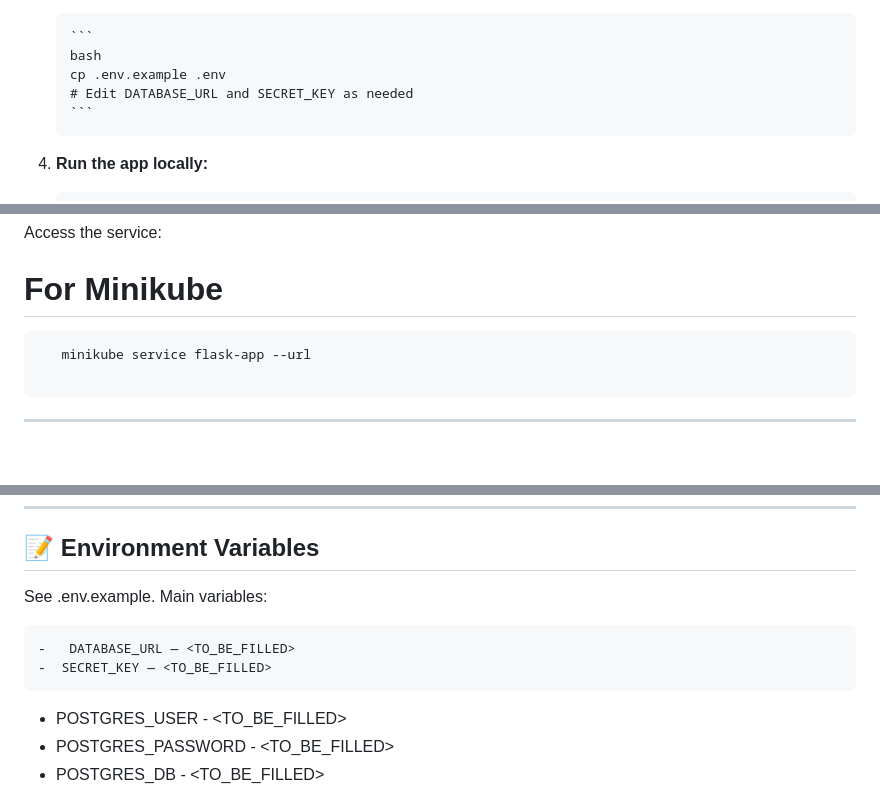
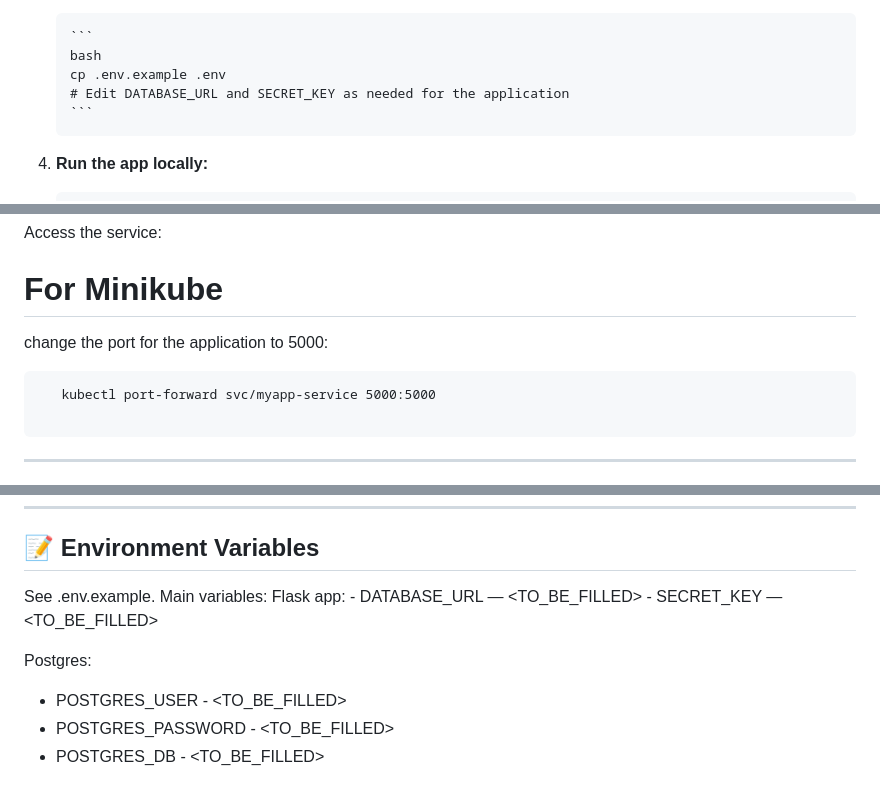
Before and after one commit to MeitarTurgeman/messaging_system, a Markdown page: README.md, 3 parts joined by grey strips. Drawn GitHub-style; blank space fills up the shorter version.

Commit message:
improve readme

````diff
--- a/README.md
+++ b/README.md
@@ -71,7 +72,7 @@ This project demonstrates robust Python backend skills and advanced DevOps workf
    ```
    bash
    cp .env.example .env
-   # Edit DATABASE_URL and SECRET_KEY as needed
+   # Edit DATABASE_URL and SECRET_KEY as needed for the application
    ```
    </pre>
 
@@ -137,8 +139,9 @@ Deploy with kubectl:
 
 Access the service:
 # For Minikube
+   change the port for the application to 5000:
    <pre>
-   minikube service flask-app --url
+   kubectl port-forward svc/myapp-service 5000:5000
    </pre>
 
 ---
@@ -162,9 +165,11 @@ Access the service:
 ## 📝 Environment Variables
 
 See .env.example. Main variables:
-
+   Flask app:
 	-	DATABASE_URL — <TO_BE_FILLED>
 	-  SECRET_KEY — <TO_BE_FILLED>
+
+   Postgres:
    -  POSTGRES_USER - <TO_BE_FILLED>
    -  POSTGRES_PASSWORD - <TO_BE_FILLED>
    -  POSTGRES_DB - <TO_BE_FILLED>
````
Also changed, not shown: other parts of README.md (+4 -2 lines).
